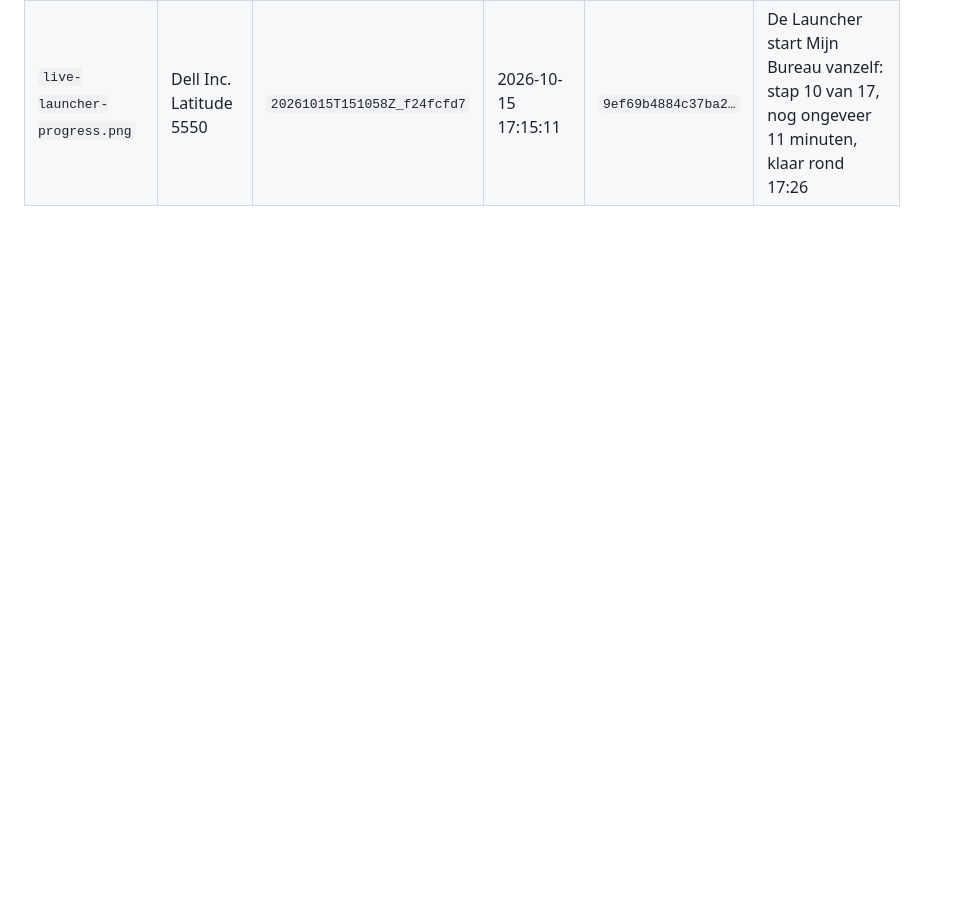
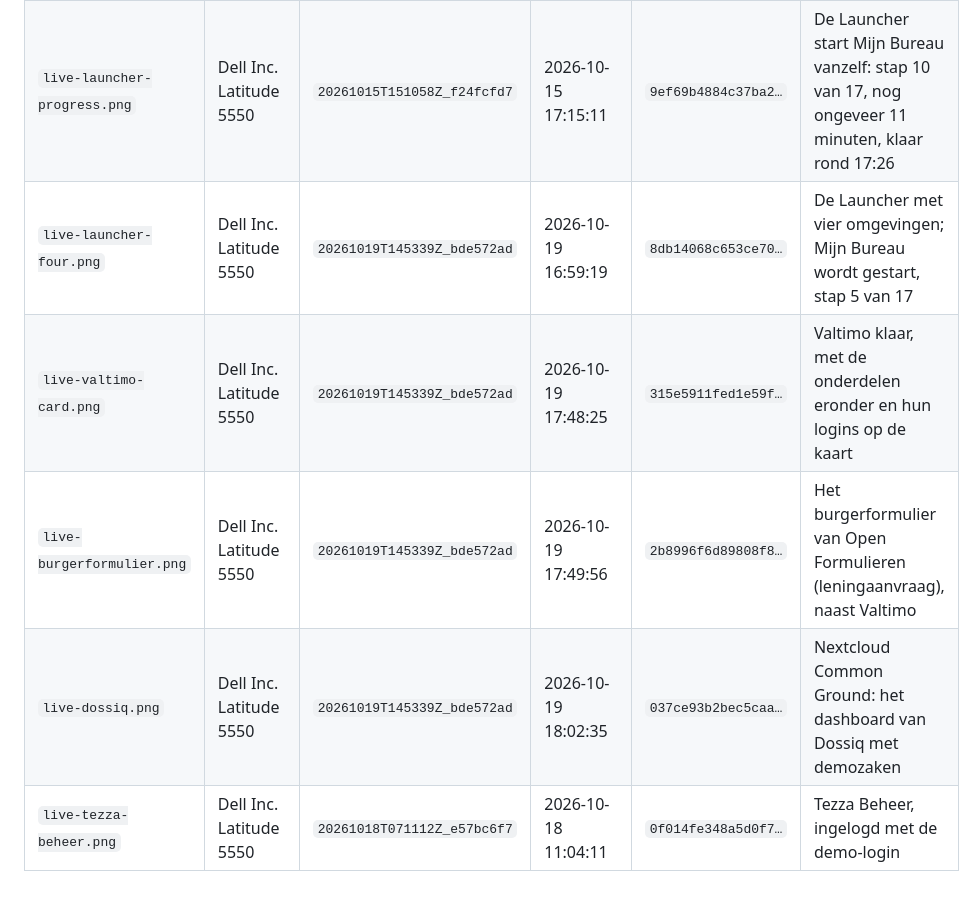
Before and after one commit to EduardWitteveen/dawo-appliance, a Markdown page: docs/screenshots/HARDWARE.md, the part around the change. Drawn GitHub-style; blank space fills up the shorter version.

```diff
--- a/docs/screenshots/HARDWARE.md
+++ b/docs/screenshots/HARDWARE.md
@@ -16,3 +16,8 @@ nothing else. Rules: [`README.md`](README.md).
 | `live-collabora-dell.png` | Dell Inc. Latitude 5550 | `20260930T185043Z_63d69852` | 2026-09-30 21:02:29 | `12e94bfc95ed2eda…` | Collabora Online editing Document.docx inside Nextcloud after automatic sign-in (branch test/iso-173-176-177) |
 | `live-nextcloud-dell.png` | Dell Inc. Latitude 5550 | `20261012T221250Z_17c36c7a` | 2026-10-13 00:32:41 | `6615b0a1d93d1c8a…` | Nextcloud Bestanden in het Nederlands, ingelogd via Keycloak, met het menu Nieuw (document, diagram) en Teammappen |
 | `live-launcher-progress.png` | Dell Inc. Latitude 5550 | `20261015T151058Z_f24fcfd7` | 2026-10-15 17:15:11 | `9ef69b4884c37ba2…` | De Launcher start Mijn Bureau vanzelf: stap 10 van 17, nog ongeveer 11 minuten, klaar rond 17:26 |
+| `live-launcher-four.png` | Dell Inc. Latitude 5550 | `20261019T145339Z_bde572ad` | 2026-10-19 16:59:19 | `8db14068c653ce70…` | De Launcher met vier omgevingen; Mijn Bureau wordt gestart, stap 5 van 17 |
+| `live-valtimo-card.png` | Dell Inc. Latitude 5550 | `20261019T145339Z_bde572ad` | 2026-10-19 17:48:25 | `315e5911fed1e59f…` | Valtimo klaar, met de onderdelen eronder en hun logins op de kaart |
+| `live-burgerformulier.png` | Dell Inc. Latitude 5550 | `20261019T145339Z_bde572ad` | 2026-10-19 17:49:56 | `2b8996f6d89808f8…` | Het burgerformulier van Open Formulieren (leningaanvraag), naast Valtimo |
+| `live-dossiq.png` | Dell Inc. Latitude 5550 | `20261019T145339Z_bde572ad` | 2026-10-19 18:02:35 | `037ce93b2bec5caa…` | Nextcloud Common Ground: het dashboard van Dossiq met demozaken |
+| `live-tezza-beheer.png` | Dell Inc. Latitude 5550 | `20261018T071112Z_e57bc6f7` | 2026-10-18 11:04:11 | `0f014fe348a5d0f7…` | Tezza Beheer, ingelogd met de demo-login |
```
Also changed, not shown: README.md (+11 -4 lines), docs/screenshots/live-burgerformulier.png (added), docs/screenshots/live-dossiq.png (added), docs/screenshots/live-launcher-four.png (added), docs/screenshots/live-tezza-beheer.png (added), docs/screenshots/live-valtimo-card.png (added).
